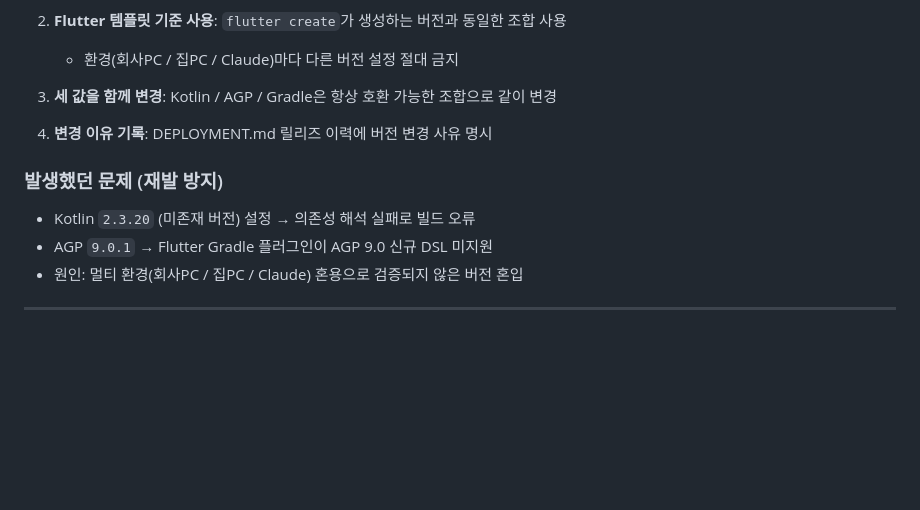
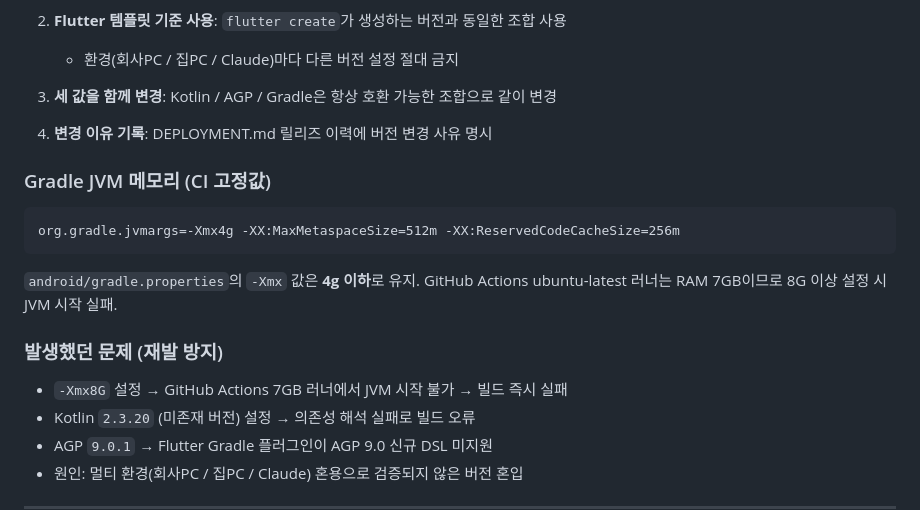
Before and after one commit to onjimin-arch/meeting-assistant, a Markdown page: DEPLOYMENT.md, the part around the change. Drawn GitHub-style; blank space fills up the shorter version.

Commit message:
docs: JVM 메모리 CI 제한 규칙 추가 (Xmx 4g 이하 고정)
Co-Authored-By: Claude Sonnet 4.6 <noreply@anthropic.com>

````diff
--- a/DEPLOYMENT.md
+++ b/DEPLOYMENT.md
@@ -221,8 +221,17 @@ https://github.com/onjimin-arch/meeting-assistant/actions
 
 4. **변경 이유 기록**: DEPLOYMENT.md 릴리즈 이력에 버전 변경 사유 명시
 
+### Gradle JVM 메모리 (CI 고정값)
+
+```
+org.gradle.jvmargs=-Xmx4g -XX:MaxMetaspaceSize=512m -XX:ReservedCodeCacheSize=256m
+```
+
+`android/gradle.properties`의 `-Xmx` 값은 **4g 이하**로 유지. GitHub Actions ubuntu-latest 러너는 RAM 7GB이므로 8G 이상 설정 시 JVM 시작 실패.
+
 ### 발생했던 문제 (재발 방지)
 
+- `-Xmx8G` 설정 → GitHub Actions 7GB 러너에서 JVM 시작 불가 → 빌드 즉시 실패
 - Kotlin `2.3.20` (미존재 버전) 설정 → 의존성 해석 실패로 빌드 오류
 - AGP `9.0.1` → Flutter Gradle 플러그인이 AGP 9.0 신규 DSL 미지원
 - 원인: 멀티 환경(회사PC / 집PC / Claude) 혼용으로 검증되지 않은 버전 혼입
````
